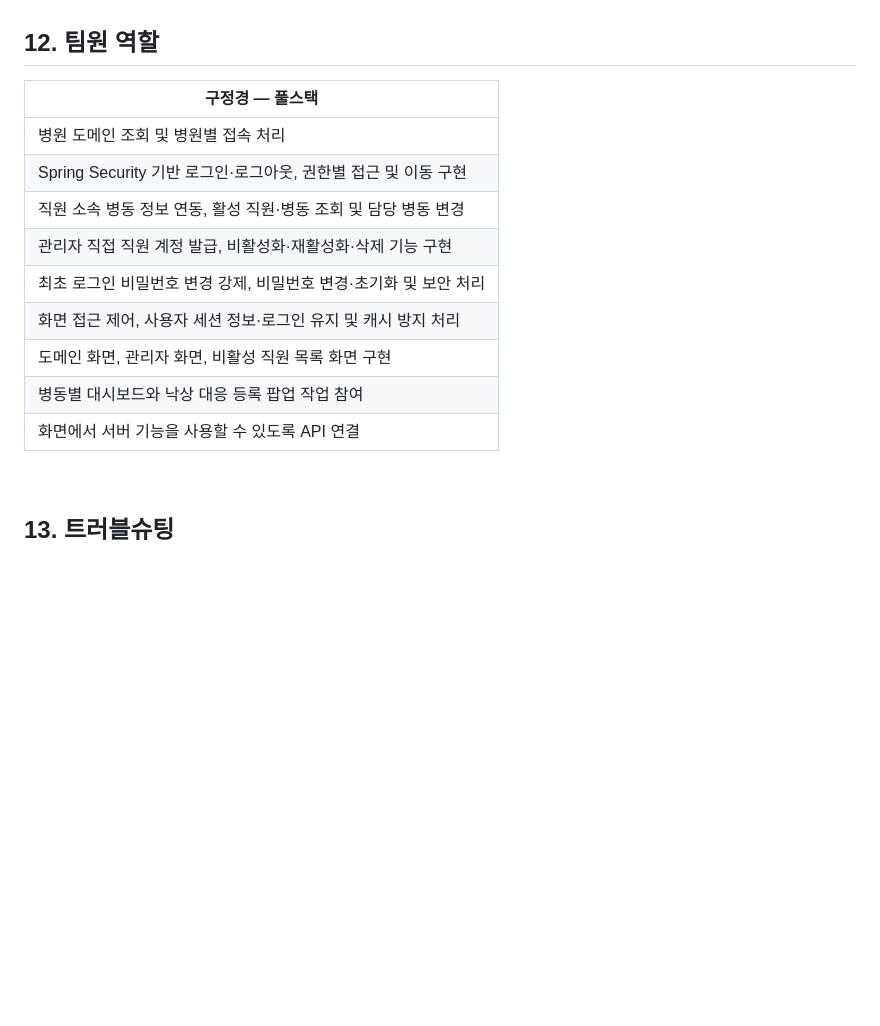
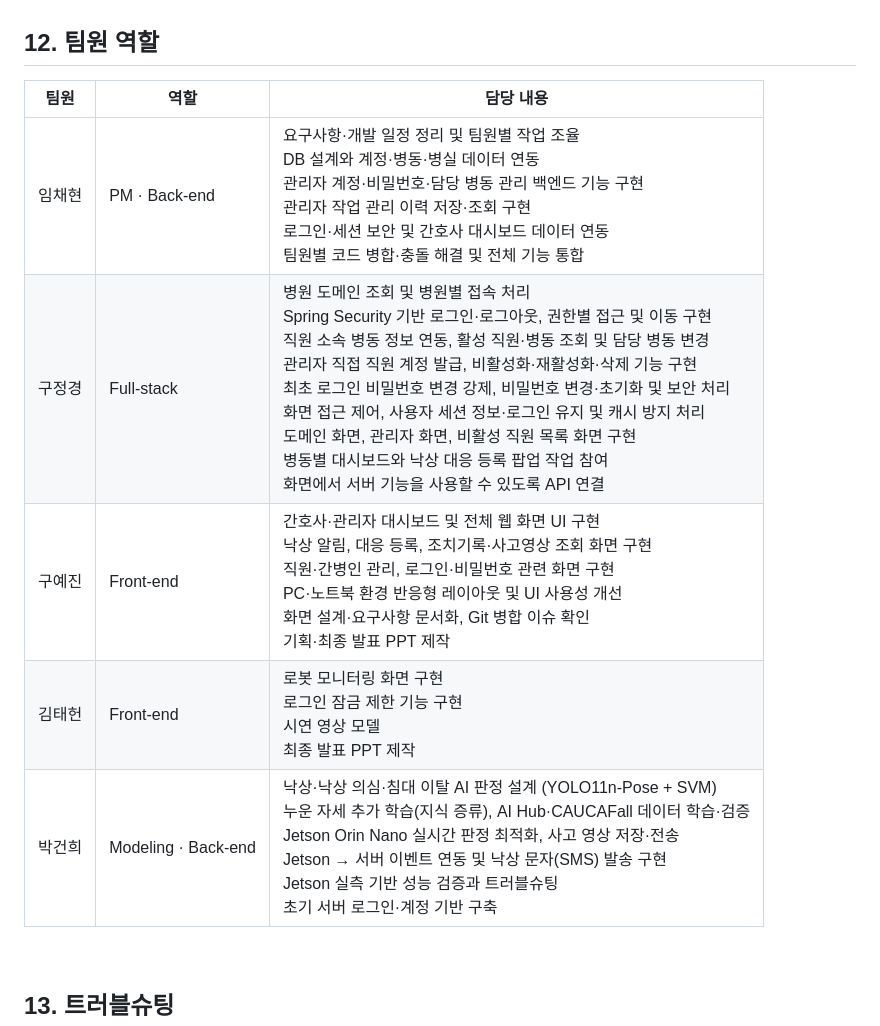
Before and after one commit to wjdrud132-blip/my_project, a Markdown page: ALL-EYES/README.md, the part around one of its changes. Drawn GitHub-style; blank space fills up the shorter version.

Commit message:
Add ALL EYES use case diagram and team responsibilities

```diff
--- a/ALL-EYES/README.md
+++ b/ALL-EYES/README.md
@@ -172,19 +172,13 @@
 
 ## 12. 팀원 역할
 
-| 구정경 — 풀스택 |
-|---|
-| 병원 도메인 조회 및 병원별 접속 처리 |
-| Spring Security 기반 로그인·로그아웃, 권한별 접근 및 이동 구현 |
-| 직원 소속 병동 정보 연동, 활성 직원·병동 조회 및 담당 병동 변경 |
-| 관리자 직접 직원 계정 발급, 비활성화·재활성화·삭제 기능 구현 |
-| 최초 로그인 비밀번호 변경 강제, 비밀번호 변경·초기화 및 보안 처리 |
-| 화면 접근 제어, 사용자 세션 정보·로그인 유지 및 캐시 방지 처리 |
-| 도메인 화면, 관리자 화면, 비활성 직원 목록 화면 구현 |
-| 병동별 대시보드와 낙상 대응 등록 팝업 작업 참여 |
-| 화면에서 서버 기능을 사용할 수 있도록 API 연결 |
-
-<!-- 다른 팀원의 이름과 담당 역할을 확인한 뒤 표에 추가해주세요. -->
+| 팀원 | 역할 | 담당 내용 |
+|---|---|---|
+| 임채현 | PM · Back-end | 요구사항·개발 일정 정리 및 팀원별 작업 조율<br>DB 설계와 계정·병동·병실 데이터 연동<br>관리자 계정·비밀번호·담당 병동 관리 백엔드 기능 구현<br>관리자 작업 관리 이력 저장·조회 구현<br>로그인·세션 보안 및 간호사 대시보드 데이터 연동<br>팀원별 코드 병합·충돌 해결 및 전체 기능 통합 |
+| 구정경 | Full-stack | 병원 도메인 조회 및 병원별 접속 처리<br>Spring Security 기반 로그인·로그아웃, 권한별 접근 및 이동 구현<br>직원 소속 병동 정보 연동, 활성 직원·병동 조회 및 담당 병동 변경<br>관리자 직접 직원 계정 발급, 비활성화·재활성화·삭제 기능 구현<br>최초 로그인 비밀번호 변경 강제, 비밀번호 변경·초기화 및 보안 처리<br>화면 접근 제어, 사용자 세션 정보·로그인 유지 및 캐시 방지 처리<br>도메인 화면, 관리자 화면, 비활성 직원 목록 화면 구현<br>병동별 대시보드와 낙상 대응 등록 팝업 작업 참여<br>화면에서 서버 기능을 사용할 수 있도록 API 연결 |
+| 구예진 | Front-end | 간호사·관리자 대시보드 및 전체 웹 화면 UI 구현<br>낙상 알림, 대응 등록, 조치기록·사고영상 조회 화면 구현<br>직원·간병인 관리, 로그인·비밀번호 관련 화면 구현<br>PC·노트북 환경 반응형 레이아웃 및 UI 사용성 개선<br>화면 설계·요구사항 문서화, Git 병합 이슈 확인<br>기획·최종 발표 PPT 제작 |
+| 김태헌 | Front-end | 로봇 모니터링 화면 구현<br>로그인 잠금 제한 기능 구현<br>시연 영상 모델<br>최종 발표 PPT 제작 |
+| 박건희 | Modeling · Back-end | 낙상·낙상 의심·침대 이탈 AI 판정 설계 (YOLO11n-Pose + SVM)<br>누운 자세 추가 학습(지식 증류), AI Hub·CAUCAFall 데이터 학습·검증<br>Jetson Orin Nano 실시간 판정 최적화, 사고 영상 저장·전송<br>Jetson → 서버 이벤트 연동 및 낙상 문자(SMS) 발송 구현<br>Jetson 실측 기반 성능 검증과 트러블슈팅<br>초기 서버 로그인·계정 기반 구축 |
 
 <br>
 
```
Also changed, not shown: other parts of ALL-EYES/README.md (+1 -1 lines), ALL-EYES/images/usecase.png (added).
